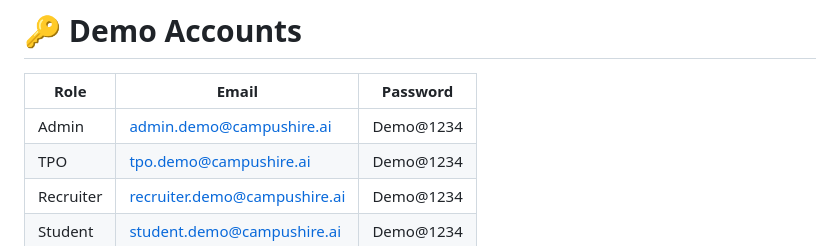
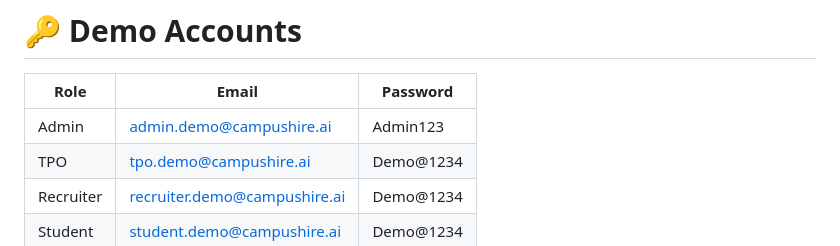
Before and after one commit to hiteshkr25/Campushire-ai, a Markdown page: README.md, the part around the change. Drawn GitHub-style.

Commit message:
Change Admin demo account password
Updated the password for the Admin demo account.

```diff
--- a/README.md
+++ b/README.md
@@ -346,7 +346,7 @@ python run.py
 
 | Role | Email | Password |
 |------|--------|----------|
-| Admin | admin.demo@campushire.ai | Demo@1234 |
+| Admin | admin.demo@campushire.ai | Admin123 |
 | TPO | tpo.demo@campushire.ai | Demo@1234 |
 | Recruiter | recruiter.demo@campushire.ai | Demo@1234 |
 | Student | student.demo@campushire.ai | Demo@1234 |
```
